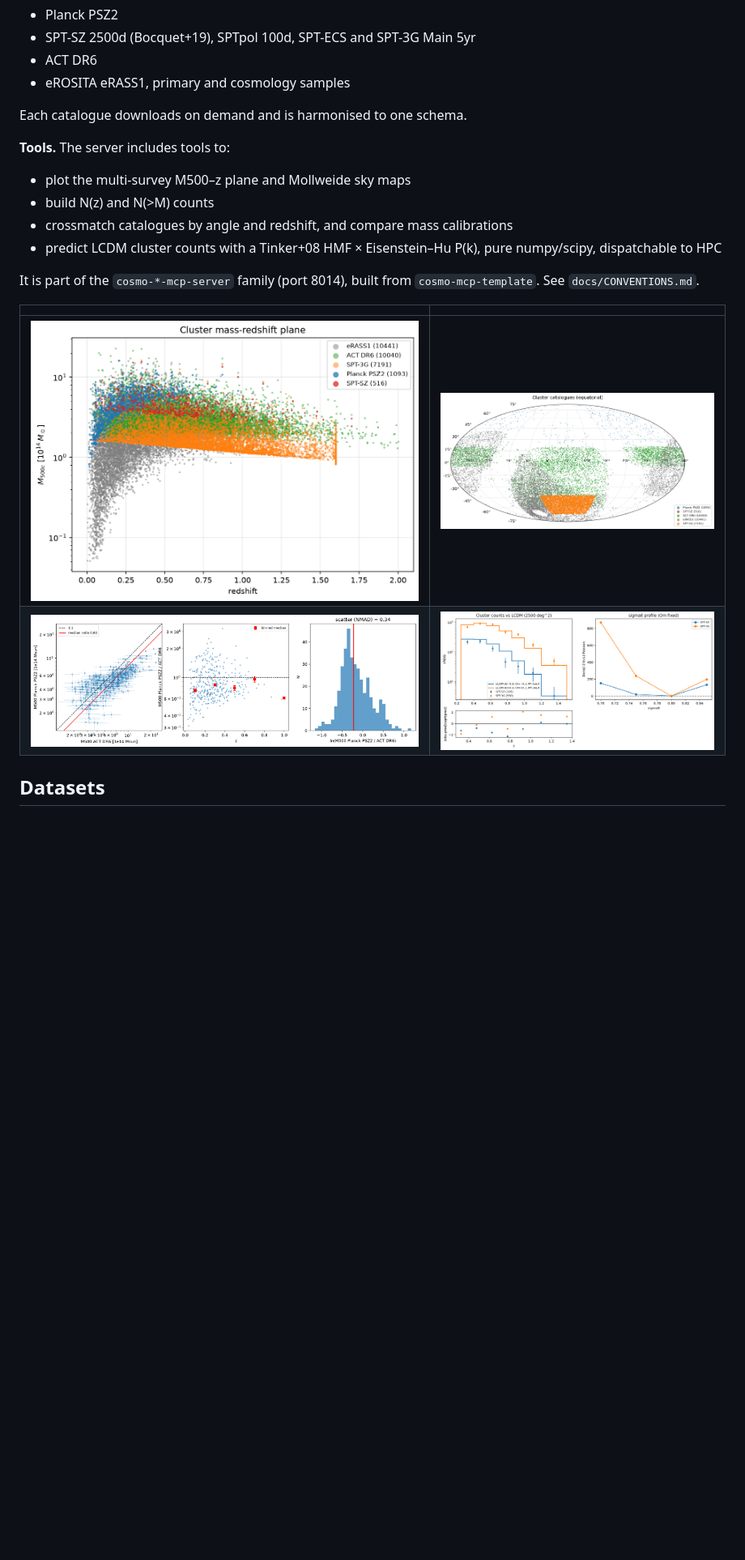
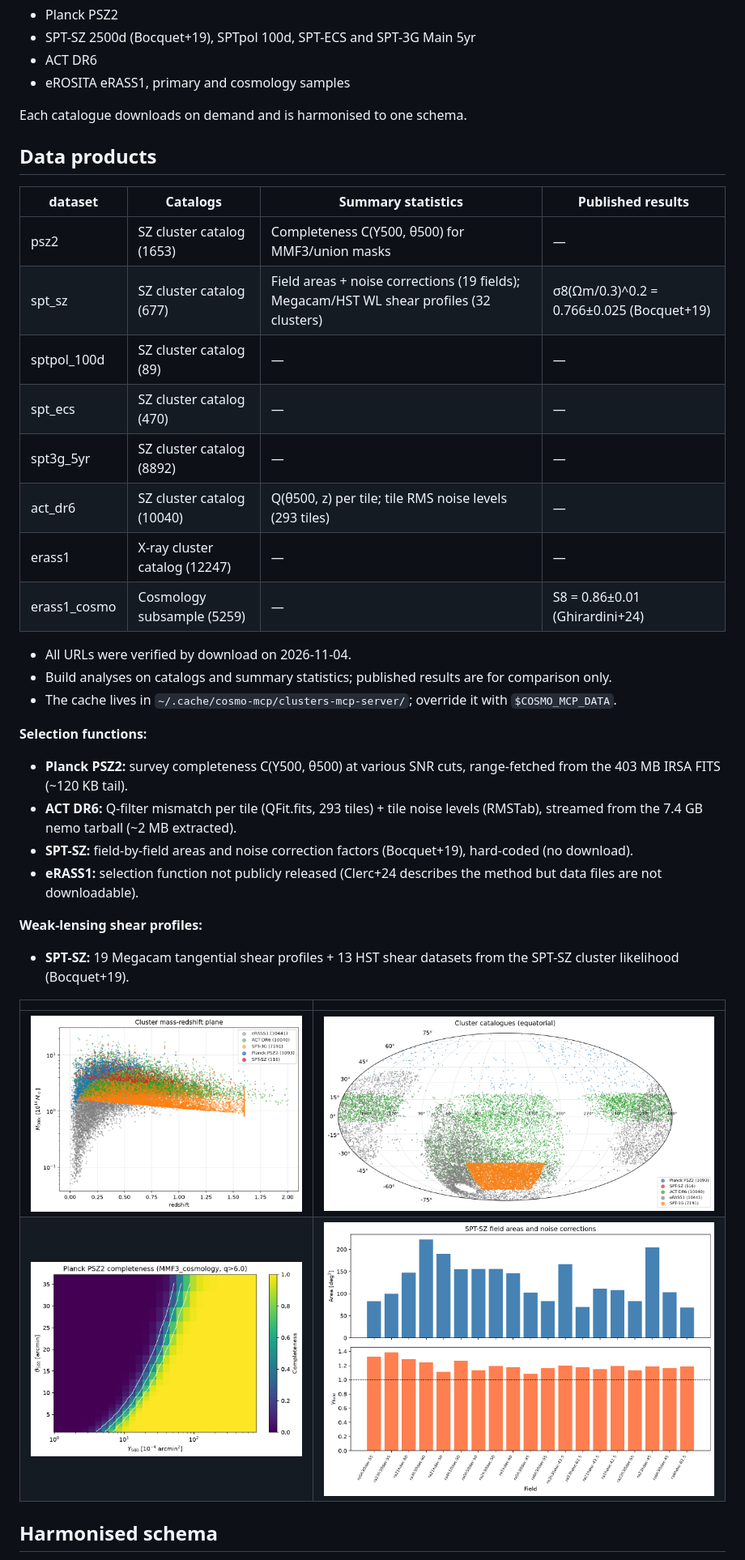
Before and after one commit to nesar-ai-assistant/clusters-mcp-server, a Markdown page: README.md, the part around one of its changes. Shown at 81% size. GitHub-like rendering; pictures changed too: docs/figures/psz2_completeness_MMF3_cosmology.png (added), docs/figures/spt_sz_selfunc.png (added); blank space fills up the shorter version.

```diff
--- a/README.md
+++ b/README.md
@@ -9,19 +9,36 @@
 
 Each catalogue downloads on demand and is harmonised to one schema.
 
-**Tools.** The server includes tools to:
+## Data products
 
-- plot the multi-survey M500–z plane and Mollweide sky maps
-- build N(z) and N(>M) counts
-- crossmatch catalogues by angle and redshift, and compare mass calibrations
-- predict LCDM cluster counts with a Tinker+08 HMF × Eisenstein–Hu P(k), pure numpy/scipy, dispatchable to HPC
+| dataset | Catalogs | Summary statistics | Published results |
+|---|---|---|---|
+| psz2 | SZ cluster catalog (1653) | Completeness C(Y500, θ500) for MMF3/union masks | — |
+| spt_sz | SZ cluster catalog (677) | Field areas + noise corrections (19 fields); Megacam/HST WL shear profiles (32 clusters) | σ8(Ωm/0.3)^0.2 = 0.766±0.025 (Bocquet+19) |
+| sptpol_100d | SZ cluster catalog (89) | — | — |
+| spt_ecs | SZ cluster catalog (470) | — | — |
+| spt3g_5yr | SZ cluster catalog (8892) | — | — |
+| act_dr6 | SZ cluster catalog (10040) | Q(θ500, z) per tile; tile RMS noise levels (293 tiles) | — |
+| erass1 | X-ray cluster catalog (12247) | — | — |
+| erass1_cosmo | Cosmology subsample (5259) | — | S8 = 0.86±0.01 (Ghirardini+24) |
 
-It is part of the `cosmo-*-mcp-server` family (port 8014), built from `cosmo-mcp-template`. See `docs/CONVENTIONS.md`.
+- All URLs were verified by download on 2026-11-04.
+- Build analyses on catalogs and summary statistics; published results are for comparison only.
+- The cache lives in `~/.cache/cosmo-mcp/clusters-mcp-server/`; override it with `$COSMO_MCP_DATA`.
+
+**Selection functions:**
+- **Planck PSZ2:** survey completeness C(Y500, θ500) at various SNR cuts, range-fetched from the 403 MB IRSA FITS (~120 KB tail).
+- **ACT DR6:** Q-filter mismatch per tile (QFit.fits, 293 tiles) + tile noise levels (RMSTab), streamed from the 7.4 GB nemo tarball (~2 MB extracted).
+- **SPT-SZ:** field-by-field areas and noise correction factors (Bocquet+19), hard-coded (no download).
+- **eRASS1:** selection function not publicly released (Clerc+24 describes the method but data files are not downloadable).
+
+**Weak-lensing shear profiles:**
+- **SPT-SZ:** 19 Megacam tangential shear profiles + 13 HST shear datasets from the SPT-SZ cluster likelihood (Bocquet+19).
 
 | | |
 |---|---|
 | ![M500-z](docs/figures/mass_redshift.png) | ![sky](docs/figures/sky_map_equatorial.png) |
-| ![mass calibration](docs/figures/mass_calibration_act_dr6_planck_psz2.png) | ![counts vs LCDM](docs/figures/counts_vs_lcdm.png) |
+| ![Planck completeness](docs/figures/psz2_completeness_MMF3_cosmology.png) | ![SPT fields](docs/figures/spt_sz_selfunc.png) |
 
-## Datasets
+## Harmonised schema
 
```
Also changed, not shown: other parts of README.md (+26 -44 lines), docs/CONVENTIONS.md (+20 -0 lines), skills/clusters-tour.md (+19 -23 lines), skills/selection-function-forward-model.md (added, +60 -0 lines), 13 other files.
